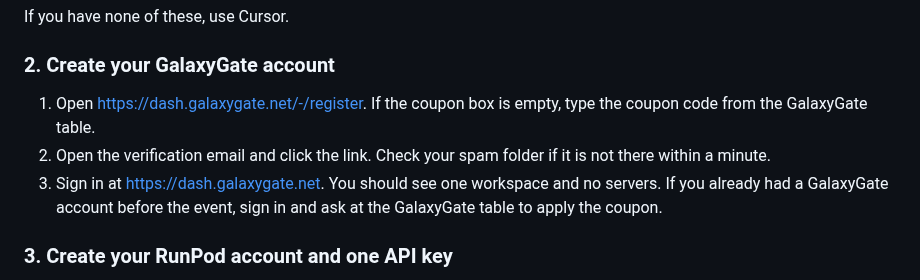
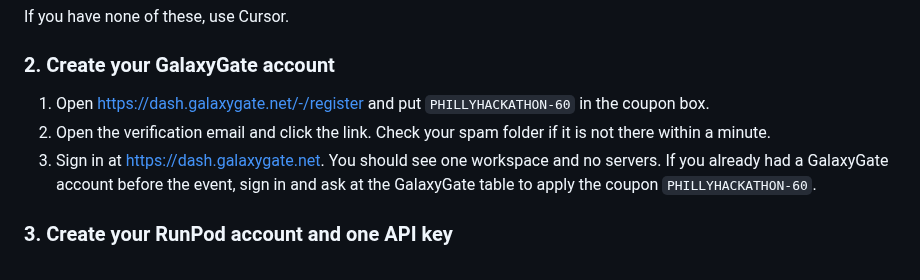
Before and after one commit to Gadgetguycj/philly-hackathon, a Markdown page: GUIDE.md, the part around the change. Rendered like a GitHub page.

Commit message:
Guide: the GalaxyGate coupon code

```diff
--- a/GUIDE.md
+++ b/GUIDE.md
@@ -18,9 +18,9 @@ If you have none of these, use Cursor.
 
 ### 2. Create your GalaxyGate account
 
-1. Open https://dash.galaxygate.net/-/register. If the coupon box is empty, type the coupon code from the GalaxyGate table.
+1. Open https://dash.galaxygate.net/-/register and put `PHILLYHACKATHON-60` in the coupon box.
 2. Open the verification email and click the link. Check your spam folder if it is not there within a minute.
-3. Sign in at https://dash.galaxygate.net. You should see one workspace and no servers. If you already had a GalaxyGate account before the event, sign in and ask at the GalaxyGate table to apply the coupon.
+3. Sign in at https://dash.galaxygate.net. You should see one workspace and no servers. If you already had a GalaxyGate account before the event, sign in and ask at the GalaxyGate table to apply the coupon `PHILLYHACKATHON-60`.
 
 ### 3. Create your RunPod account and one API key
 
```
